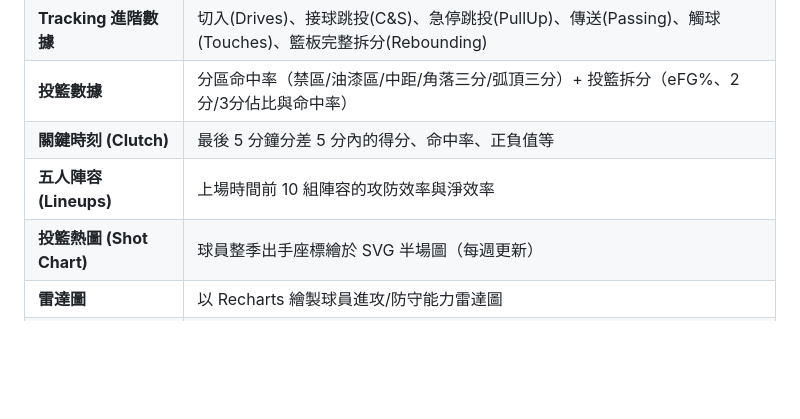
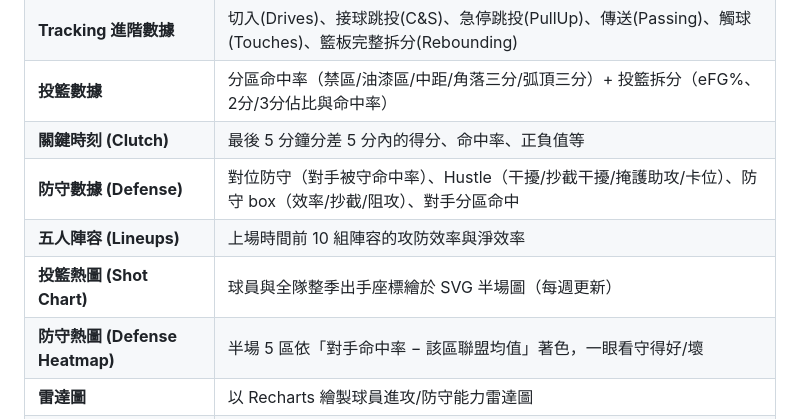
Before and after one commit to cosmos0409-yen/wolvestracker, a Markdown page: README.md, the part around the change. Rendered like a GitHub page; blank space fills up the shorter version.

```diff
--- a/README.md
+++ b/README.md
@@ -10,8 +10,10 @@ Minnesota Timberwolves 的每日 Synergy PlayType 與 NBA Tracking 數據追蹤
 | **Tracking 進階數據** | 切入(Drives)、接球跳投(C&S)、急停跳投(PullUp)、傳送(Passing)、觸球(Touches)、籃板完整拆分(Rebounding) |
 | **投籃數據** | 分區命中率（禁區/油漆區/中距/角落三分/弧頂三分）+ 投籃拆分（eFG%、2分/3分佔比與命中率） |
 | **關鍵時刻 (Clutch)** | 最後 5 分鐘分差 5 分內的得分、命中率、正負值等 |
+| **防守數據 (Defense)** | 對位防守（對手被守命中率）、Hustle（干擾/抄截干擾/掩護助攻/卡位）、防守 box（效率/抄截/阻攻）、對手分區命中 |
 | **五人陣容 (Lineups)** | 上場時間前 10 組陣容的攻防效率與淨效率 |
-| **投籃熱圖 (Shot Chart)** | 球員整季出手座標繪於 SVG 半場圖（每週更新） |
+| **投籃熱圖 (Shot Chart)** | 球員與全隊整季出手座標繪於 SVG 半場圖（每週更新） |
+| **防守熱圖 (Defense Heatmap)** | 半場 5 區依「對手命中率 − 該區聯盟均值」著色，一眼看守得好/壞 |
 | **雷達圖** | 以 Recharts 繪製球員進攻/防守能力雷達圖 |
 | **歷史走勢 / 跨賽季比較** | 點擊卡片查看當季走勢折線圖與歷史賽季並列比較 |
 | **歷史賽季回補** | 2022-23 起各賽季例行賽/季後賽終點快照 |
```
Also changed, not shown: CLAUDE.md (+8 -1 lines), doc/handover.md (+36 -9 lines).
